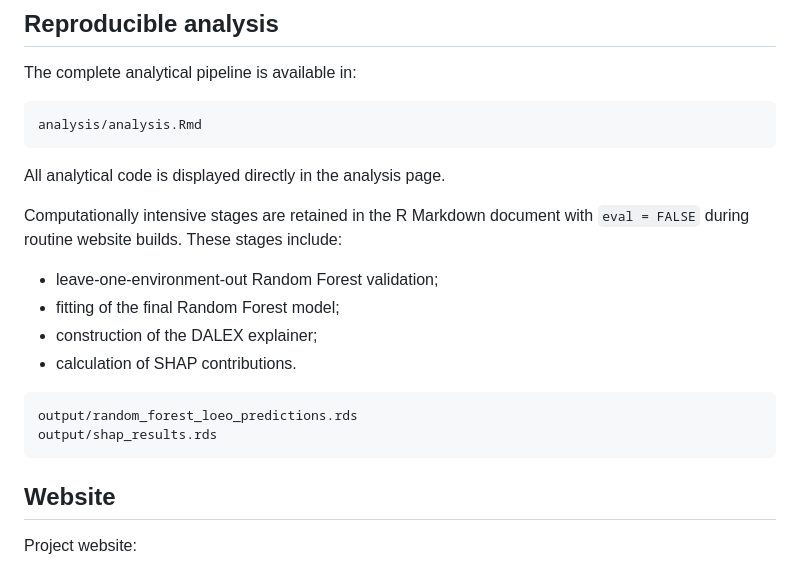
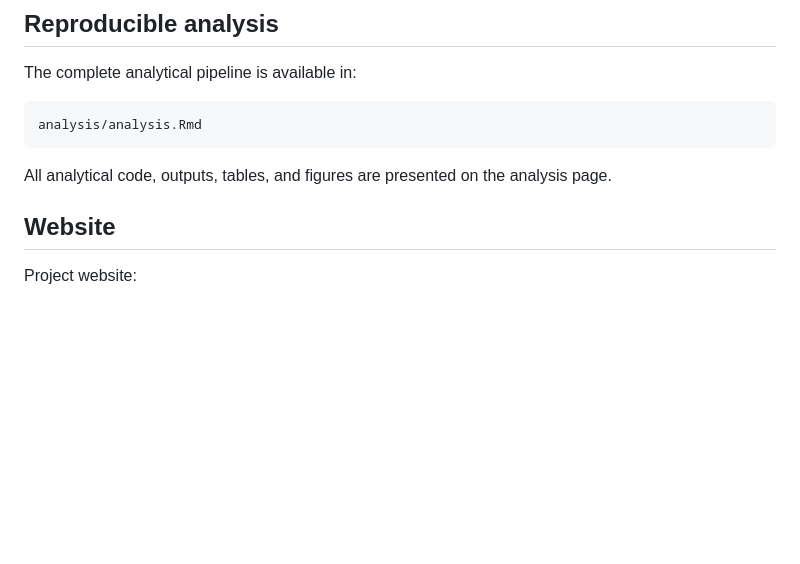
Before and after one commit to WevertonGomesCosta/nonlinear-ge-interaction-shap, a Markdown page: README.md, the part around the change. GitHub-like rendering; blank space fills up the shorter version.

Commit message:
Simplify reproducibility documentation

````diff
--- a/README.md
+++ b/README.md
@@ -95,19 +95,7 @@ The complete analytical pipeline is available in:
 analysis/analysis.Rmd
 ```
 
-All analytical code is displayed directly in the analysis page.
-
-Computationally intensive stages are retained in the R Markdown document with `eval = FALSE` during routine website builds. These stages include:
-
-- leave-one-environment-out Random Forest validation;
-- fitting of the final Random Forest model;
-- construction of the DALEX explainer;
-- calculation of SHAP contributions.
-
-```text
-output/random_forest_loeo_predictions.rds
-output/shap_results.rds
-```
+All analytical code, outputs, tables, and figures are presented on the analysis page.
 
 ## Website
 
````
